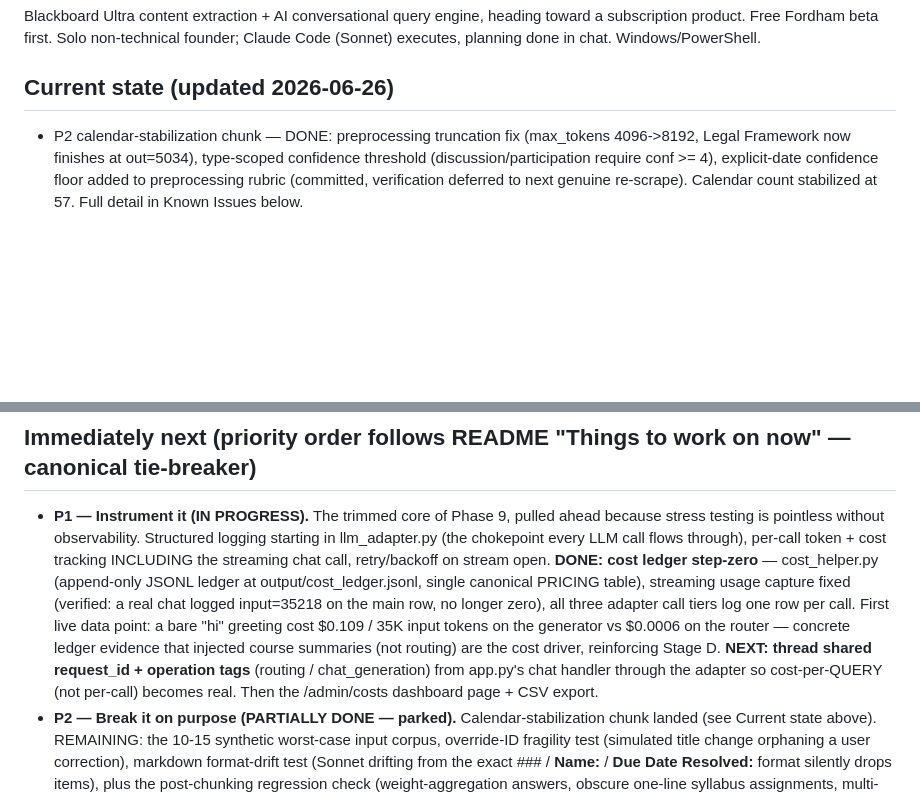
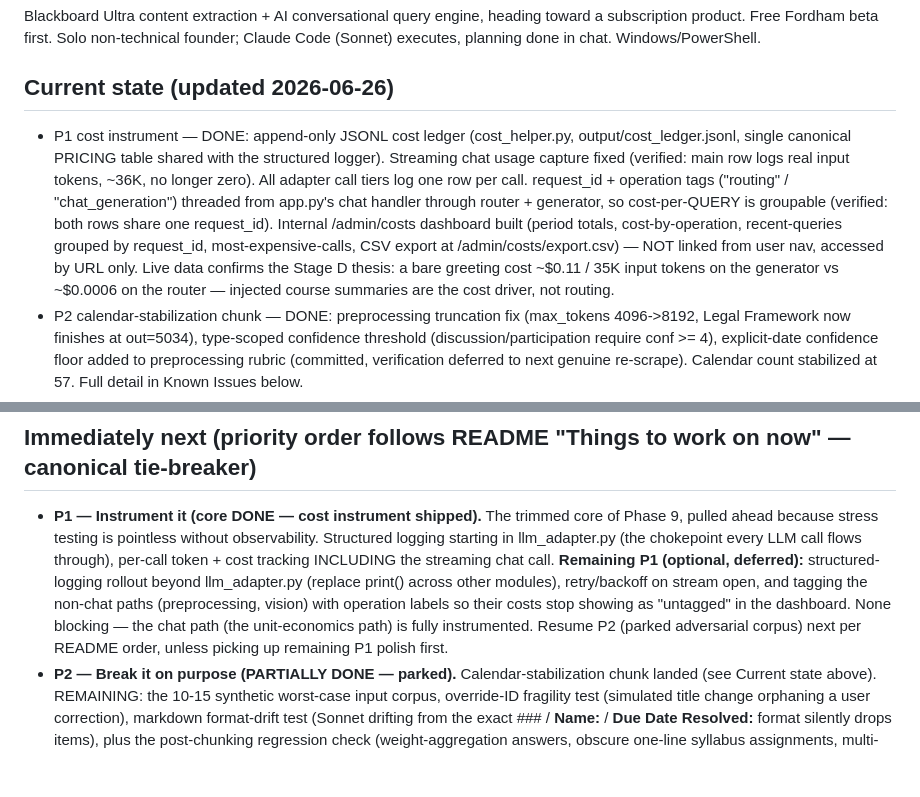
Before and after one commit to DOBcode1/blackboard-automation, a Markdown page: STATUS.md, 2 parts joined by grey strips. Drawn GitHub-style; blank space fills up the shorter version.

Commit message:
STATUS: mark p1 cost instrument done

```diff
--- a/STATUS.md
+++ b/STATUS.md
@@ -6,13 +6,14 @@ _Living status doc. Update at the end of each work session. For deep architectur
 Blackboard Ultra content extraction + AI conversational query engine, heading toward a subscription product. Free Fordham beta first. Solo non-technical founder; Claude Code (Sonnet) executes, planning done in chat. Windows/PowerShell.
 
 ## Current state (updated 2026-06-26)
+- P1 cost instrument — DONE: append-only JSONL cost ledger (cost_helper.py, output/cost_ledger.jsonl, single canonical PRICING table shared with the structured logger). Streaming chat usage capture fixed (verified: main row logs real input tokens, ~36K, no longer zero). All adapter call tiers log one row per call. request_id + operation tags ("routing" / "chat_generation") threaded from app.py's chat handler through router + generator, so cost-per-QUERY is groupable (verified: both rows share one request_id). Internal /admin/costs dashboard built (period totals, cost-by-operation, recent-queries grouped by request_id, most-expensive-calls, CSV export at /admin/costs/export.csv) — NOT linked from user nav, accessed by URL only. Live data confirms the Stage D thesis: a bare greeting cost ~$0.11 / 35K input tokens on the generator vs ~$0.0006 on the router — injected course summaries are the cost driver, not routing.
 - P2 calendar-stabilization chunk — DONE: preprocessing truncation fix (max_tokens 4096->8192, Legal Framework now finishes at out=5034), type-scoped confidence threshold (discussion/participation require conf >= 4), explicit-date confidence floor added to preprocessing rubric (committed, verification deferred to next genuine re-scrape). Calendar count stabilized at 57. Full detail in Known Issues below.
 - Phase 7 Stage A (RAG pipeline) — DONE: llm_adapter, ingestion, chunking, embeddings (local fastembed), retrieval, query.build_context.
 - Phase 7 Stage B (uploads + attachments) — DONE: file/vision extractors, sync + async upload endpoints, full attachment workflow (attach as part of a message, send with/without text, auto-summary + course classification on a bare file, click-to-preview with inline PDF/image + download, draft persistence across reload, send blocked while a file is still reading, user message saved before generation so it survives a mid-stream reload).
 - Repo housekeeping — DONE: requirements.txt pinned + clean-install verified, scratch file removed, dead notion/ integration deleted, README structure + priorities updated.
 
 ## Immediately next (priority order follows README "Things to work on now" — canonical tie-breaker)
-- **P1 — Instrument it (IN PROGRESS).** The trimmed core of Phase 9, pulled ahead because stress testing is pointless without observability. Structured logging starting in llm_adapter.py (the chokepoint every LLM call flows through), per-call token + cost tracking INCLUDING the streaming chat call, retry/backoff on stream open. **DONE: cost ledger step-zero** — cost_helper.py (append-only JSONL ledger at output/cost_ledger.jsonl, single canonical PRICING table), streaming usage capture fixed (verified: a real chat logged input=35218 on the main row, no longer zero), all three adapter call tiers log one row per call. First live data point: a bare "hi" greeting cost $0.109 / 35K input tokens on the generator vs $0.0006 on the router — concrete ledger evidence that injected course summaries (not routing) are the cost driver, reinforcing Stage D. **NEXT: thread shared request_id + operation tags** (routing / chat_generation) from app.py's chat handler through the adapter so cost-per-QUERY (not per-call) becomes real. Then the /admin/costs dashboard page + CSV export.
+- **P1 — Instrument it (core DONE — cost instrument shipped).** The trimmed core of Phase 9, pulled ahead because stress testing is pointless without observability. Structured logging starting in llm_adapter.py (the chokepoint every LLM call flows through), per-call token + cost tracking INCLUDING the streaming chat call. **Remaining P1 (optional, deferred):** structured-logging rollout beyond llm_adapter.py (replace print() across other modules), retry/backoff on stream open, and tagging the non-chat paths (preprocessing, vision) with operation labels so their costs stop showing as "untagged" in the dashboard. None blocking — the chat path (the unit-economics path) is fully instrumented. Resume P2 (parked adversarial corpus) next per README order, unless picking up remaining P1 polish first.
 - **P2 — Break it on purpose (PARTIALLY DONE — parked).** Calendar-stabilization chunk landed (see Current state above). REMAINING: the 10-15 synthetic worst-case input corpus, override-ID fragility test (simulated title change orphaning a user correction), markdown format-drift test (Sonnet drifting from the exact ### / **Name:** / **Due Date Resolved:** format silently drops items), plus the post-chunking regression check (weight-aggregation answers, obscure one-line syllabus assignments, multi-part exam grouping, ungraded-item routing). Resume after P1.
 - **P3 — Today view.** Decision-first landing page, ranked by urgency x confidence. Ships AFTER P1/P2 — a Today view built on un-stress-tested extraction is just a confident display of possibly-wrong dates.
 - **P4 — Micro-beta (2-3 friends).** Real accounts, real messy data. Unblocks the three parked scraper bugs (finally a second Blackboard account).
```
